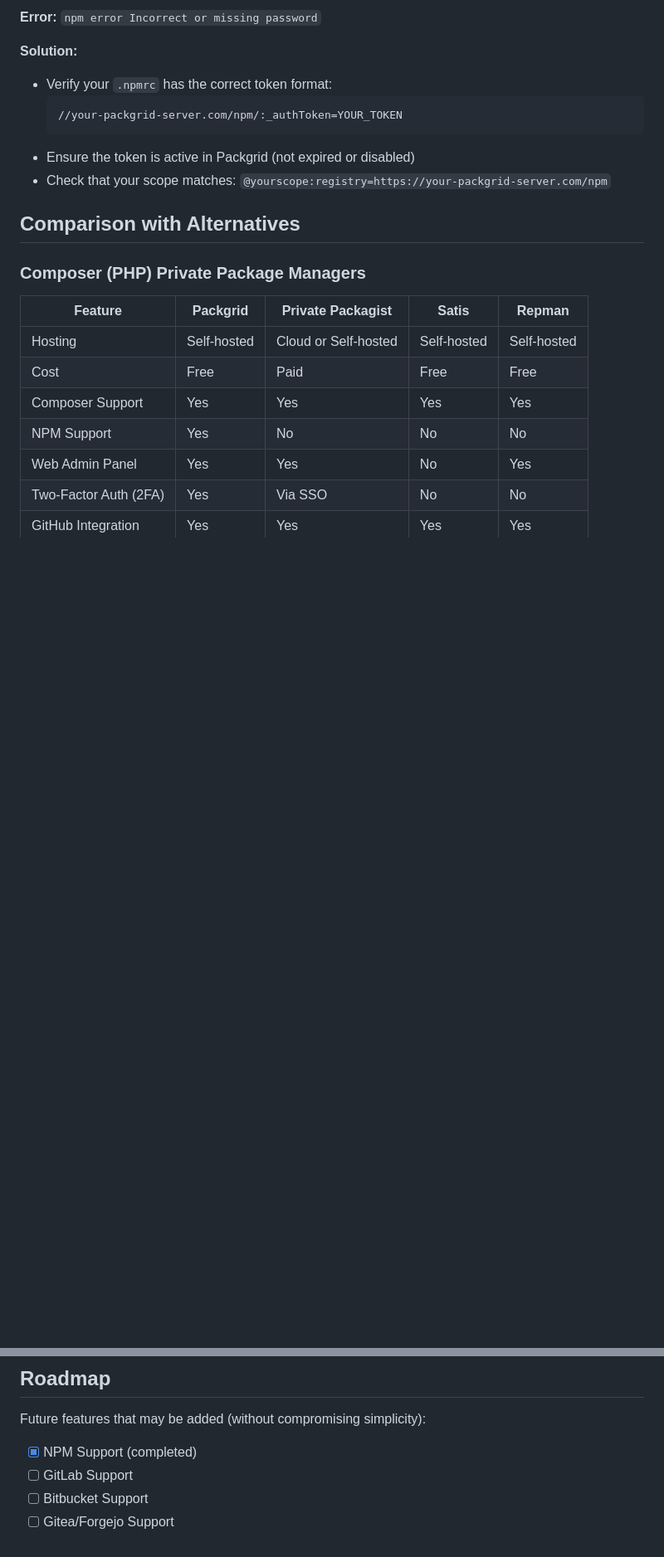
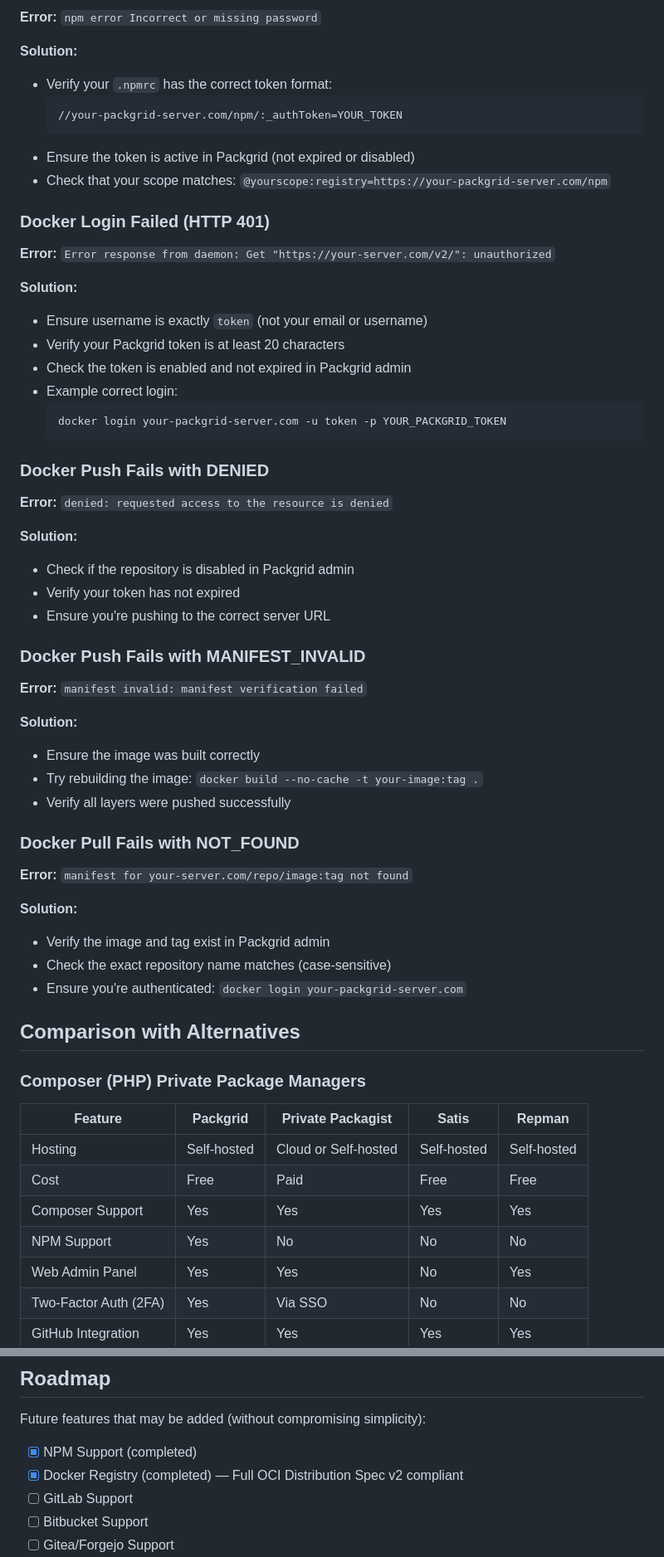
Before and after one commit to mwguerra/packgrid, a Markdown page: README.md, 2 parts joined by grey strips. Shown at 83% size. Drawn GitHub-style; blank space fills up the shorter version.

````diff
--- a/README.md
+++ b/README.md
@@ -463,6 +560,46 @@ Or via CLI flags:
 - Ensure the token is active in Packgrid (not expired or disabled)
 - Check that your scope matches: `@yourscope:registry=https://your-packgrid-server.com/npm`
 
+### Docker Login Failed (HTTP 401)
+
+**Error:** `Error response from daemon: Get "https://your-server.com/v2/": unauthorized`
+
+**Solution:**
+- Ensure username is exactly `token` (not your email or username)
+- Verify your Packgrid token is at least 20 characters
+- Check the token is enabled and not expired in Packgrid admin
+- Example correct login:
+  ```bash
+  docker login your-packgrid-server.com -u token -p YOUR_PACKGRID_TOKEN
+  ```
+
+### Docker Push Fails with DENIED
+
+**Error:** `denied: requested access to the resource is denied`
+
+**Solution:**
+- Check if the repository is disabled in Packgrid admin
+- Verify your token has not expired
+- Ensure you're pushing to the correct server URL
+
+### Docker Push Fails with MANIFEST_INVALID
+
+**Error:** `manifest invalid: manifest verification failed`
+
+**Solution:**
+- Ensure the image was built correctly
+- Try rebuilding the image: `docker build --no-cache -t your-image:tag .`
+- Verify all layers were pushed successfully
+
+### Docker Pull Fails with NOT_FOUND
+
+**Error:** `manifest for your-server.com/repo/image:tag not found`
+
+**Solution:**
+- Verify the image and tag exist in Packgrid admin
+- Check the exact repository name matches (case-sensitive)
+- Ensure you're authenticated: `docker login your-packgrid-server.com`
+
 ## Comparison with Alternatives
 
 ### Composer (PHP) Private Package Managers
@@ -509,6 +646,7 @@ Or via CLI flags:
 Future features that may be added (without compromising simplicity):
 
 - [x] NPM Support (completed)
+- [x] Docker Registry (completed) — Full OCI Distribution Spec v2 compliant
 - [ ] GitLab Support
 - [ ] Bitbucket Support
 - [ ] Gitea/Forgejo Support
````
Also changed, not shown: other parts of README.md (+102 -4 lines).
